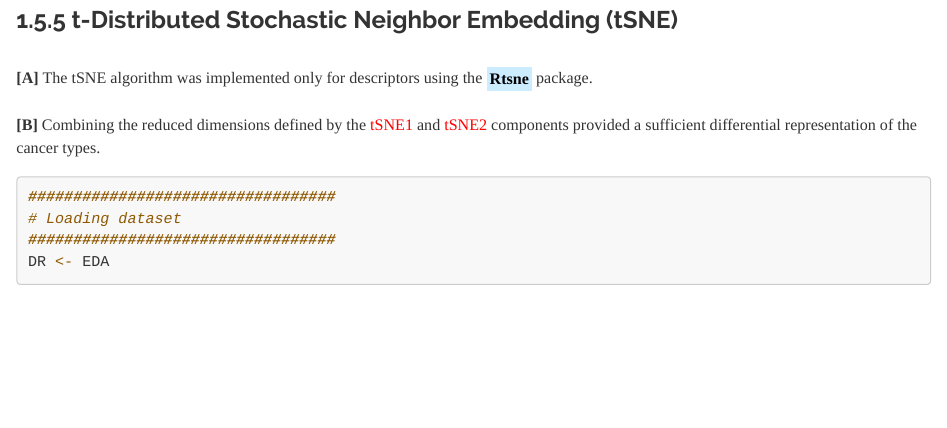
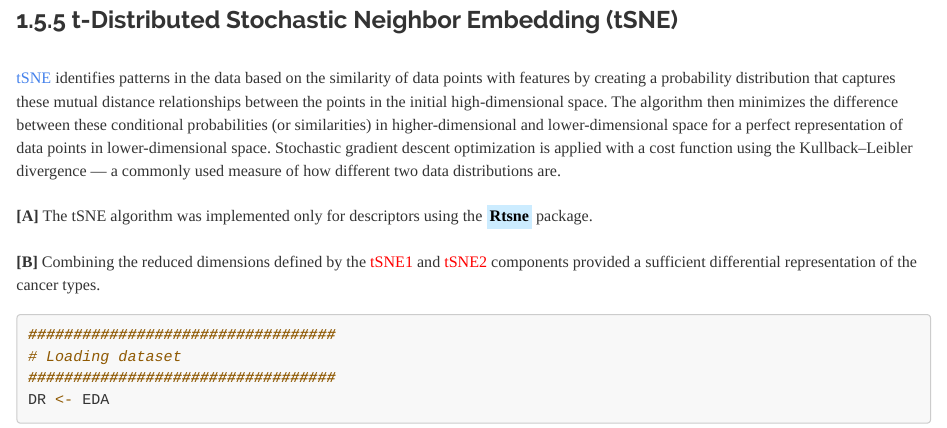
Before and after one commit to JohnPaulinePineda/Portfolio_Project_21, an R Markdown document (docs/index.Rmd): the page in a window 1100 px wide, from 110 px down. Rendered offline with R 4.5, knitr and Pandoc, with nearby package versions; some code elsewhere in the file could not run offline; a font, style sheet, LaTeX package, included part or bibliography that could not be used is replaced or left out; long lines of code are wrapped.

Commit message:
Formulated the HTML and RMD files
Formulated the HTML and RMD files

```diff
--- a/docs/index.Rmd
+++ b/docs/index.Rmd
@@ -649,6 +649,8 @@ xyplot(V1 ~ V2,
 
 ###  1.5.5 t-Distributed Stochastic Neighbor Embedding (tSNE)
 |
+| [tSNE](https://www.semanticscholar.org/paper/Visualizing-Data-using-t-SNE-Maaten-Hinton/1c46943103bd7b7a2c7be86859995a4144d1938b) identifies patterns in the data based on the similarity of data points with features by creating a probability distribution that captures these mutual distance relationships between the points in the initial high-dimensional space. The algorithm then minimizes the difference between these conditional probabilities (or similarities) in higher-dimensional and lower-dimensional space for a perfect representation of data points in lower-dimensional space. Stochastic gradient descent optimization is applied with a cost function using the Kullback–Leibler divergence — a commonly used measure of how different two data distributions are.
+|
 | **[A]** The tSNE algorithm was implemented only for descriptors using the <mark style="background-color: #CCECFF">**Rtsne**</mark> package.
 |
 | **[B]** Combining the reduced dimensions defined by the <span style="color: #FF0000">tSNE1</span> and <span style="color: #FF0000">tSNE2</span> components provided a sufficient differential representation of the cancer types.
```
